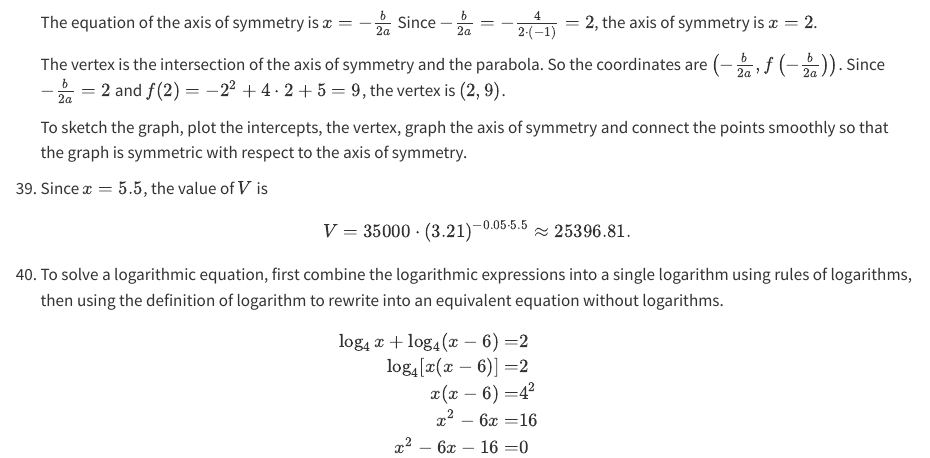
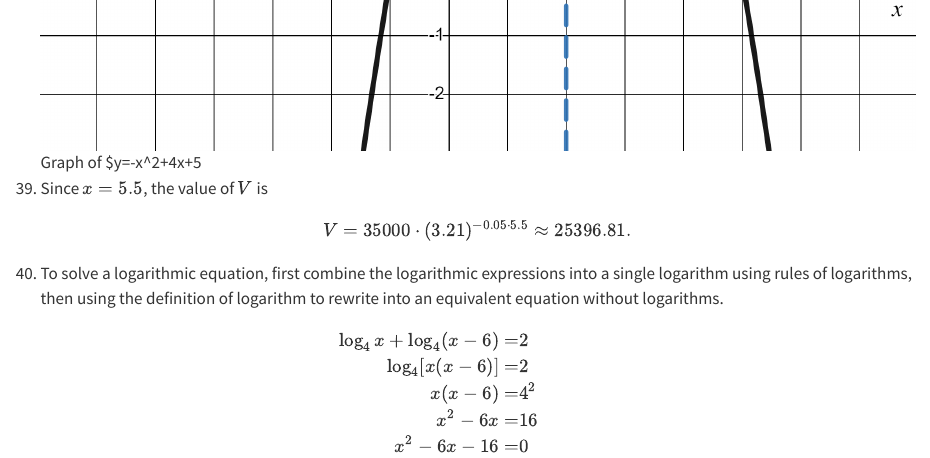
Before and after one commit to fyeteaching/RefSolMA119, a Quarto document (index.qmd): the page in a window 1100 px wide, from 9160 px down before the commit and from 10060 px down after it. Rendered offline with R 4.5, knitr and Pandoc in place of Quarto, with nearby package versions.

Commit message:
add graph for the parabola

```diff
--- a/index.qmd
+++ b/index.qmd
@@ -412,6 +412,8 @@ $$
 
     To sketch the graph, plot the intercepts, the vertex, graph the axis of symmetry and connect the points smoothly so that the graph is symmetric with respect to the axis of symmetry.
 
+    ![Graph of $y=-x^2+4x+5](parabola.png)
+
 39. Since $x=5.5$, the value of $V$ is
     $$
     V=35000\cdot (3.21)^{-0.05\cdot 5.5}\approx 25396.81.
```
Also changed, not shown: parabola.png (added).
